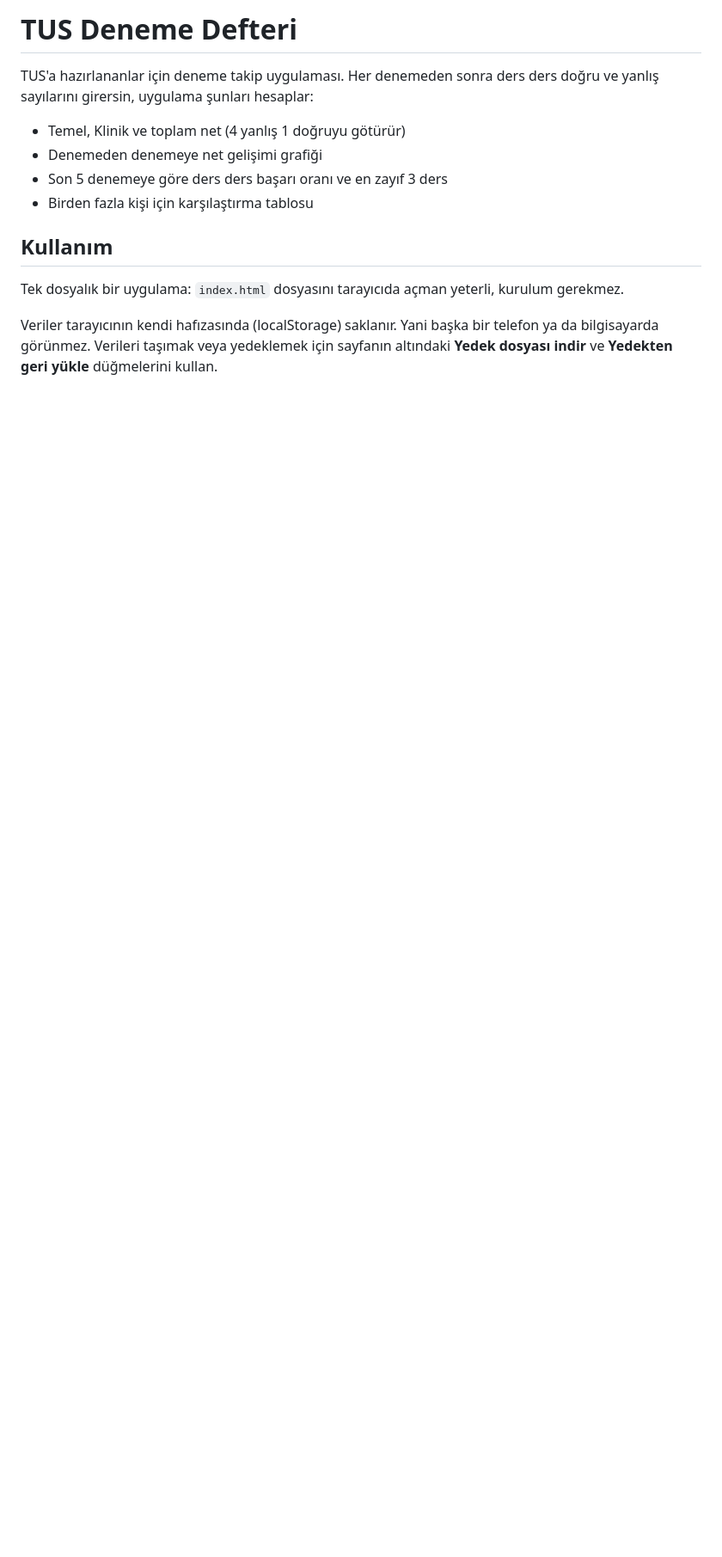
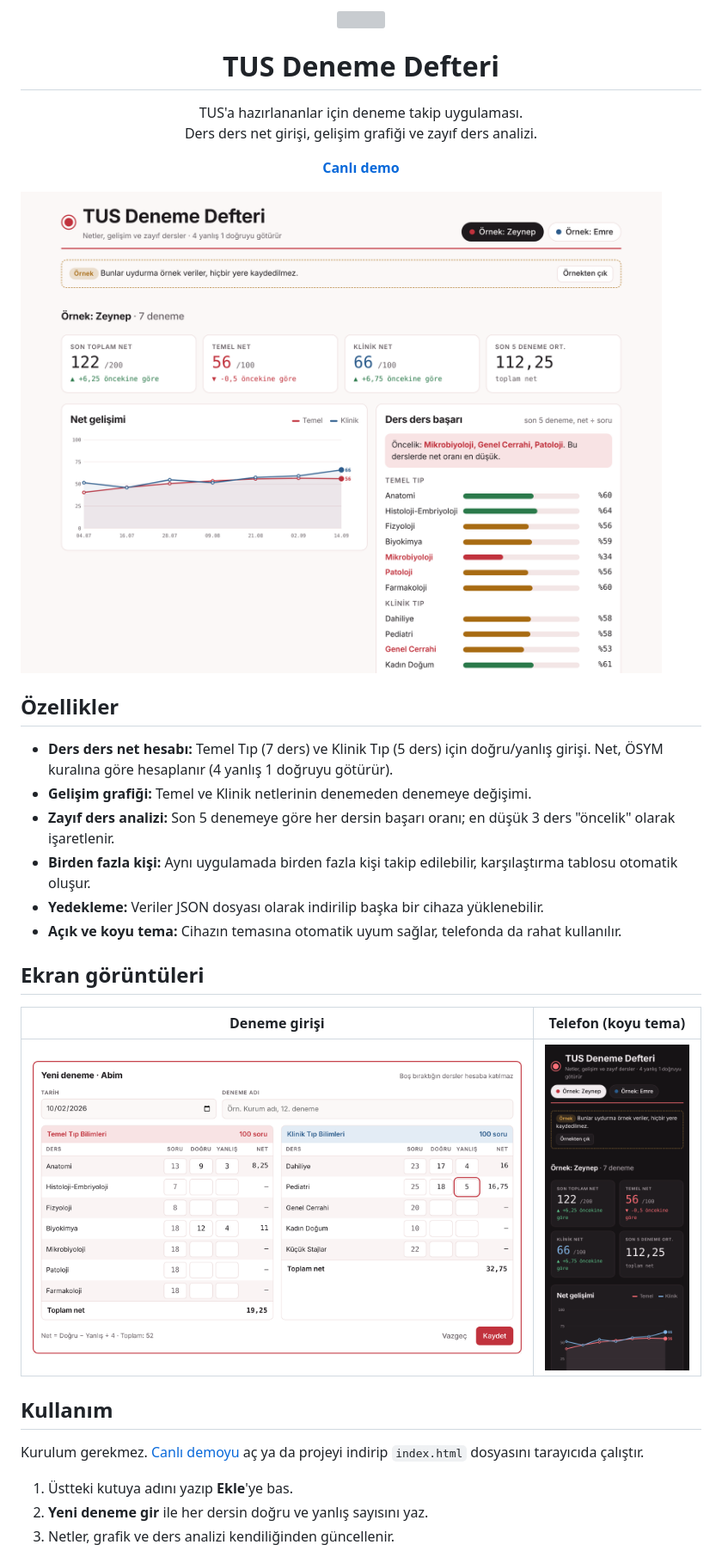
Before and after one commit to mustafa-demir99/TUS-Deneme-Defteri, a Markdown page: README.md, the part around one of its changes. Shown at 86% size. GitHub-like rendering; pictures changed too: screenshots/deneme-girisi.png (added), screenshots/masaustu.png (added), screenshots/telefon.png (added); blank space fills up the shorter version; grey boxes are pictures that could not be loaded.

```diff
--- a/README.md
+++ b/README.md
@@ -1,15 +1,40 @@
-# TUS Deneme Defteri
+<p align="center">
+  <img src="favicon.svg" width="64" alt="">
+</p>
 
-TUS'a hazırlananlar için deneme takip uygulaması. Her denemeden sonra ders ders doğru ve yanlış sayılarını girersin, uygulama şunları hesaplar:
+<h1 align="center">TUS Deneme Defteri</h1>
 
-- Temel, Klinik ve toplam net (4 yanlış 1 doğruyu götürür)
-- Denemeden denemeye net gelişimi grafiği
-- Son 5 denemeye göre ders ders başarı oranı ve en zayıf 3 ders
-- Birden fazla kişi için karşılaştırma tablosu
+<p align="center">
+  TUS'a hazırlananlar için deneme takip uygulaması.<br>
+  Ders ders net girişi, gelişim grafiği ve zayıf ders analizi.
+</p>
+
+<p align="center">
+  <a href="https://mustafa-demir99.github.io/tus-deneme-defteri/"><b>Canlı demo</b></a>
+</p>
+
+![Ana ekran](screenshots/masaustu.png)
+
+## Özellikler
+
+- **Ders ders net hesabı:** Temel Tıp (7 ders) ve Klinik Tıp (5 ders) için doğru/yanlış girişi. Net, ÖSYM kuralına göre hesaplanır (4 yanlış 1 doğruyu götürür).
+- **Gelişim grafiği:** Temel ve Klinik netlerinin denemeden denemeye değişimi.
+- **Zayıf ders analizi:** Son 5 denemeye göre her dersin başarı oranı; en düşük 3 ders "öncelik" olarak işaretlenir.
+- **Birden fazla kişi:** Aynı uygulamada birden fazla kişi takip edilebilir, karşılaştırma tablosu otomatik oluşur.
+- **Yedekleme:** Veriler JSON dosyası olarak indirilip başka bir cihaza yüklenebilir.
+- **Açık ve koyu tema:** Cihazın temasına otomatik uyum sağlar, telefonda da rahat kullanılır.
+
+## Ekran görüntüleri
+
+| Deneme girişi | Telefon (koyu tema) |
+|---|---|
+| ![Deneme girişi](screenshots/deneme-girisi.png) | ![Telefon](screenshots/telefon.png) |
 
 ## Kullanım
 
-Tek dosyalık bir uygulama: `index.html` dosyasını tarayıcıda açman yeterli, kurulum gerekmez.
+Kurulum gerekmez. [Canlı demoyu](https://mustafa-demir99.github.io/tus-deneme-defteri/) aç ya da projeyi indirip `index.html` dosyasını tarayıcıda çalıştır.
 
-Veriler tarayıcının kendi hafızasında (localStorage) saklanır. Yani başka bir telefon ya da bilgisayarda görünmez. Verileri taşımak veya yedeklemek için sayfanın altındaki **Yedek dosyası indir** ve **Yedekten geri yükle** düğmelerini kullan.
+1. Üstteki kutuya adını yazıp **Ekle**'ye bas.
+2. **Yeni deneme gir** ile her dersin doğru ve yanlış sayısını yaz.
+3. Netler, grafik ve ders analizi kendiliğinden güncellenir.
 
```
Also changed, not shown: other parts of README.md (+19 -1 lines), 5 other files.
